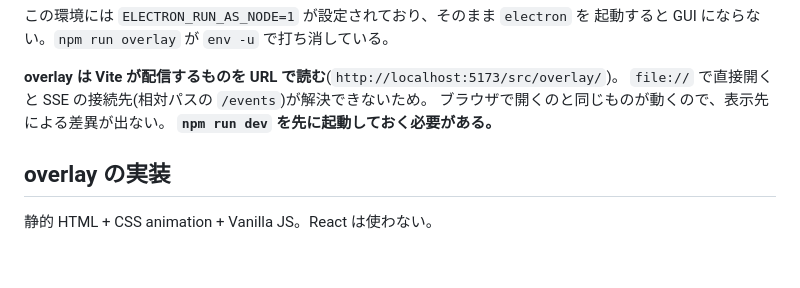
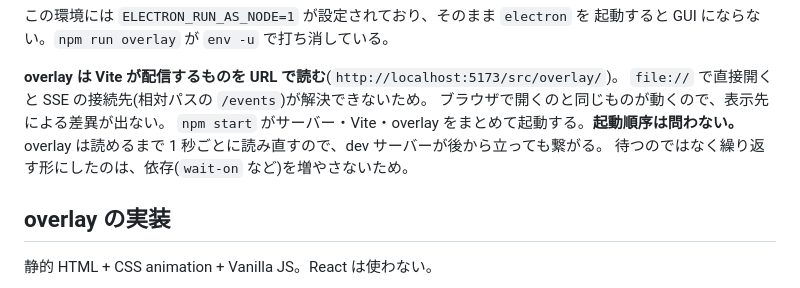
Before and after one commit to skakeru0920/meeting-danmaku, a Markdown page: docs/decisions/README.md, the part around the change. Drawn GitHub-style; blank space fills up the shorter version.

```diff
--- a/docs/decisions/README.md
+++ b/docs/decisions/README.md
@@ -124,7 +124,9 @@ win.setVisibleOnAllWorkspaces(true, { visibleOnFullScreen: true });
 **overlay は Vite が配信するものを URL で読む**(`http://localhost:5173/src/overlay/`)。
 `file://` で直接開くと SSE の接続先(相対パスの `/events`)が解決できないため。
 ブラウザで開くのと同じものが動くので、表示先による差異が出ない。
-**`npm run dev` を先に起動しておく必要がある。**
+`npm start` がサーバー・Vite・overlay をまとめて起動する。**起動順序は問わない。**
+overlay は読めるまで 1 秒ごとに読み直すので、dev サーバーが後から立っても繋がる。
+待つのではなく繰り返す形にしたのは、依存(`wait-on` など)を増やさないため。
 
 ## overlay の実装
 
```
Also changed, not shown: README.md (+14 -7 lines).
